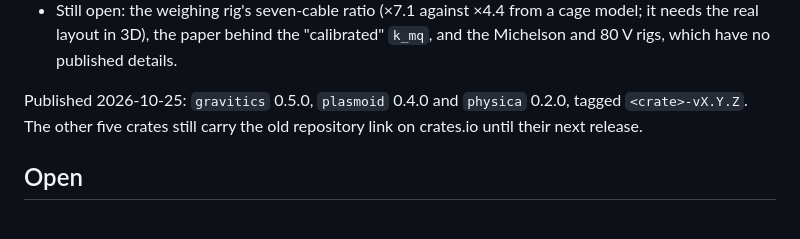
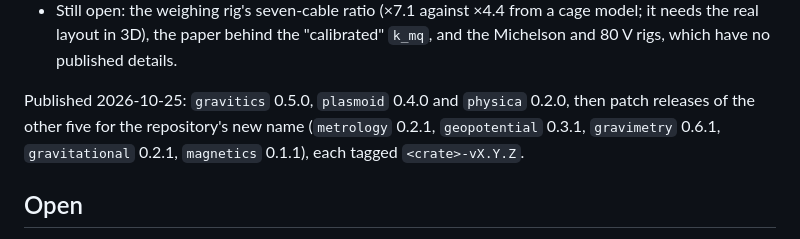
Before and after one commit to FusionVault/physica, a Markdown page: research/roadmap.md, the part around the change. GitHub-like rendering.

Commit message:
Roadmap: all eight crates released under the new name
Co-Authored-By: Claude Opus 5.5 <noreply@anthropic.com>

```diff
--- a/research/roadmap.md
+++ b/research/roadmap.md
@@ -141,9 +141,10 @@ with the theory's equations and four rigs computed both ways.
   needs the real layout in 3D), the paper behind the "calibrated" `k_mq`, and the Michelson and
   80 V rigs, which have no published details.
 
-Published 2026-10-25: `gravitics` 0.5.0, `plasmoid` 0.4.0 and `physica` 0.2.0, tagged
-`<crate>-vX.Y.Z`. The other five crates still carry the old repository link on crates.io until
-their next release.
+Published 2026-10-25: `gravitics` 0.5.0, `plasmoid` 0.4.0 and `physica` 0.2.0, then patch
+releases of the other five for the repository's new name (`metrology` 0.2.1, `geopotential`
+0.3.1, `gravimetry` 0.6.1, `gravitational` 0.2.1, `magnetics` 0.1.1), each tagged
+`<crate>-vX.Y.Z`.
 
 ## Open
 
```
